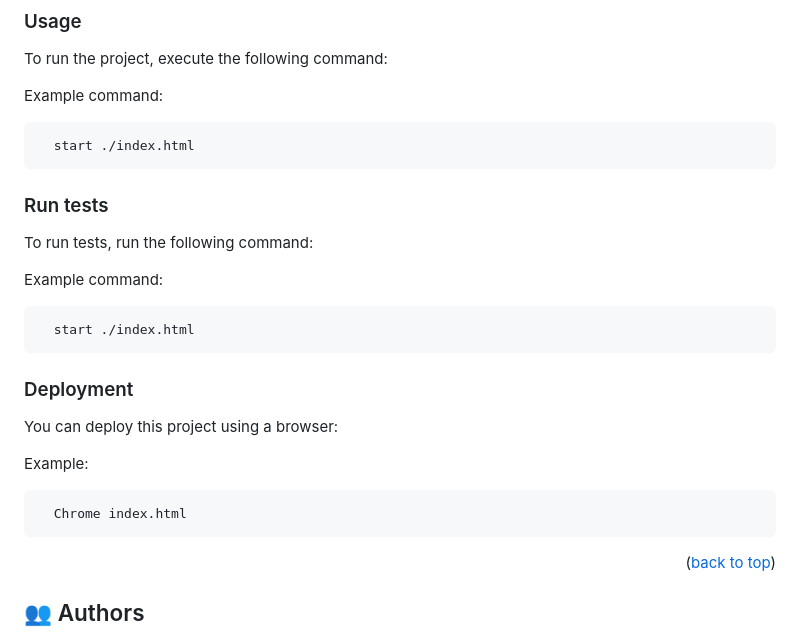
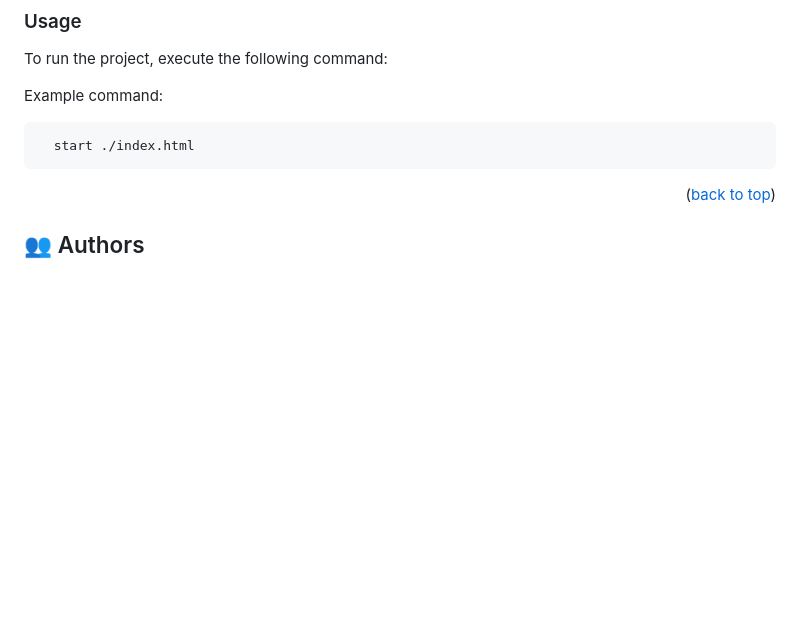
Before and after one commit to LarryIVC/HelloMicroverse, a Markdown page: README.md, the part around the change. Drawn GitHub-style; blank space fills up the shorter version.

Commit message:
Removed Tests and Deploy section to README.md

````diff
--- a/README.md
+++ b/README.md
@@ -103,24 +103,6 @@ Example command:
 ```sh
   start ./index.html
 ```
-### Run tests
-
-To run tests, run the following command:
-
-Example command:
-
-```sh
-  start ./index.html
-```
-### Deployment
-
-You can deploy this project using a browser:
-
-Example:
-
-```
-  Chrome index.html
-```
 
 <p align="right">(<a href="#readme-top">back to top</a>)</p>
 
````
